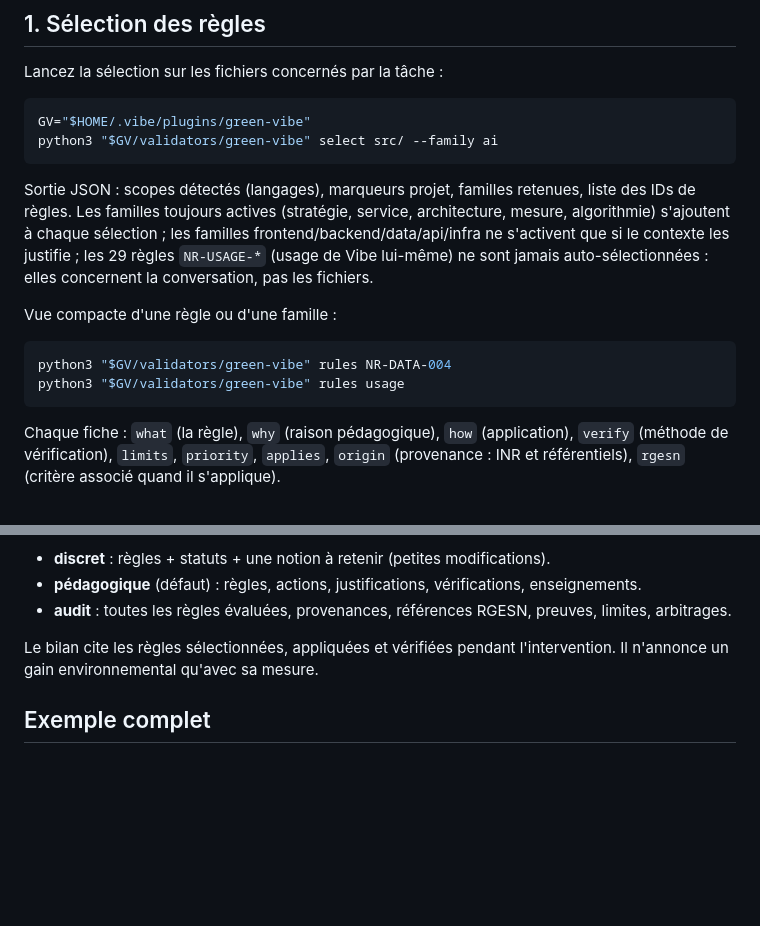
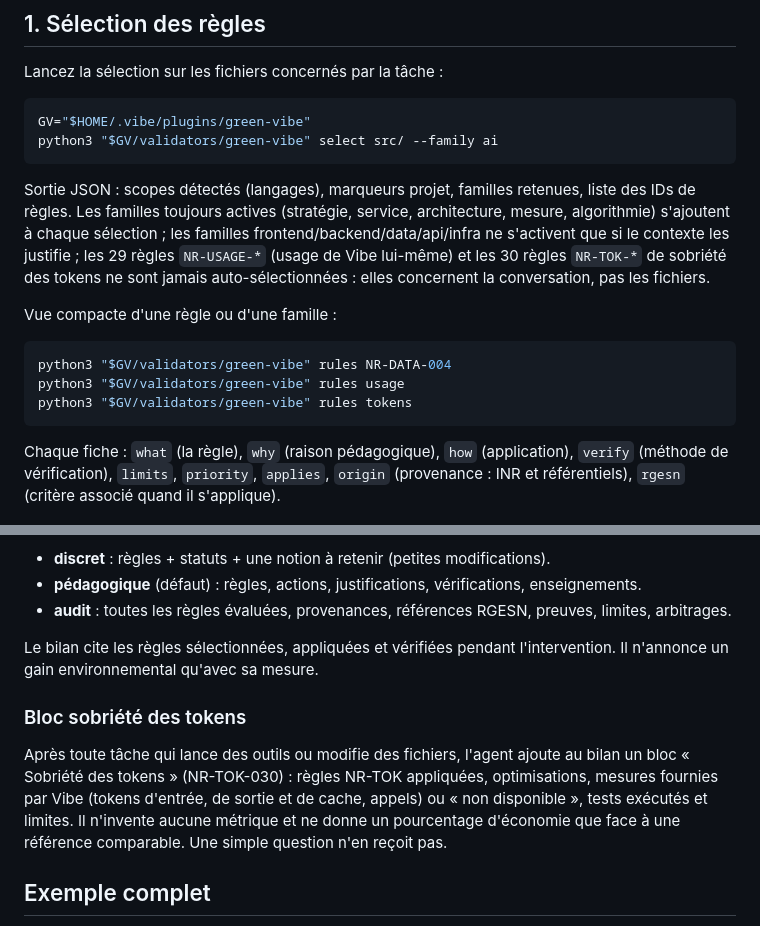
Before and after one commit to Institut-du-Numerique-Responsable/green-vibe, a Markdown page: docs/fr/utilisation.md, 2 parts joined by grey strips. Drawn GitHub-style; blank space fills up the shorter version.

````diff
--- a/docs/fr/utilisation.md
+++ b/docs/fr/utilisation.md
@@ -22,14 +22,16 @@ Sortie JSON : scopes détectés (langages), marqueurs projet, familles retenues,
 liste des IDs de règles. Les familles toujours actives (stratégie, service,
 architecture, mesure, algorithmie) s'ajoutent à chaque sélection ; les familles
 frontend/backend/data/api/infra ne s'activent que si le contexte les justifie ;
-les 29 règles `NR-USAGE-*` (usage de Vibe lui-même) ne sont jamais
-auto-sélectionnées : elles concernent la conversation, pas les fichiers.
+les 29 règles `NR-USAGE-*` (usage de Vibe lui-même) et les 30 règles
+`NR-TOK-*` de sobriété des tokens ne sont jamais auto-sélectionnées : elles
+concernent la conversation, pas les fichiers.
 
 Vue compacte d'une règle ou d'une famille :
 
 ```bash
 python3 "$GV/validators/green-vibe" rules NR-DATA-004
 python3 "$GV/validators/green-vibe" rules usage
+python3 "$GV/validators/green-vibe" rules tokens
 ```
 
 Chaque fiche : `what` (la règle), `why` (raison pédagogique), `how`
@@ -100,6 +102,15 @@ Le mode règle le niveau de détail du bilan.
 Le bilan cite les règles sélectionnées, appliquées et vérifiées pendant
 l'intervention. Il n'annonce un gain environnemental qu'avec sa mesure.
 
+### Bloc sobriété des tokens
+
+Après toute tâche qui lance des outils ou modifie des fichiers, l'agent
+ajoute au bilan un bloc « Sobriété des tokens » (NR-TOK-030) : règles NR-TOK
+appliquées, optimisations, mesures fournies par Vibe (tokens d'entrée, de
+sortie et de cache, appels) ou « non disponible », tests exécutés et limites.
+Il n'invente aucune métrique et ne donne un pourcentage d'économie que face à
+une référence comparable. Une simple question n'en reçoit pas.
+
 ## Exemple complet
 
 Voir [evals/README.fr.md](../../evals/README.fr.md) pour le scénario de démonstration bout-en-bout
````
Also changed, not shown: docs/usage.md (+13 -2 lines).
